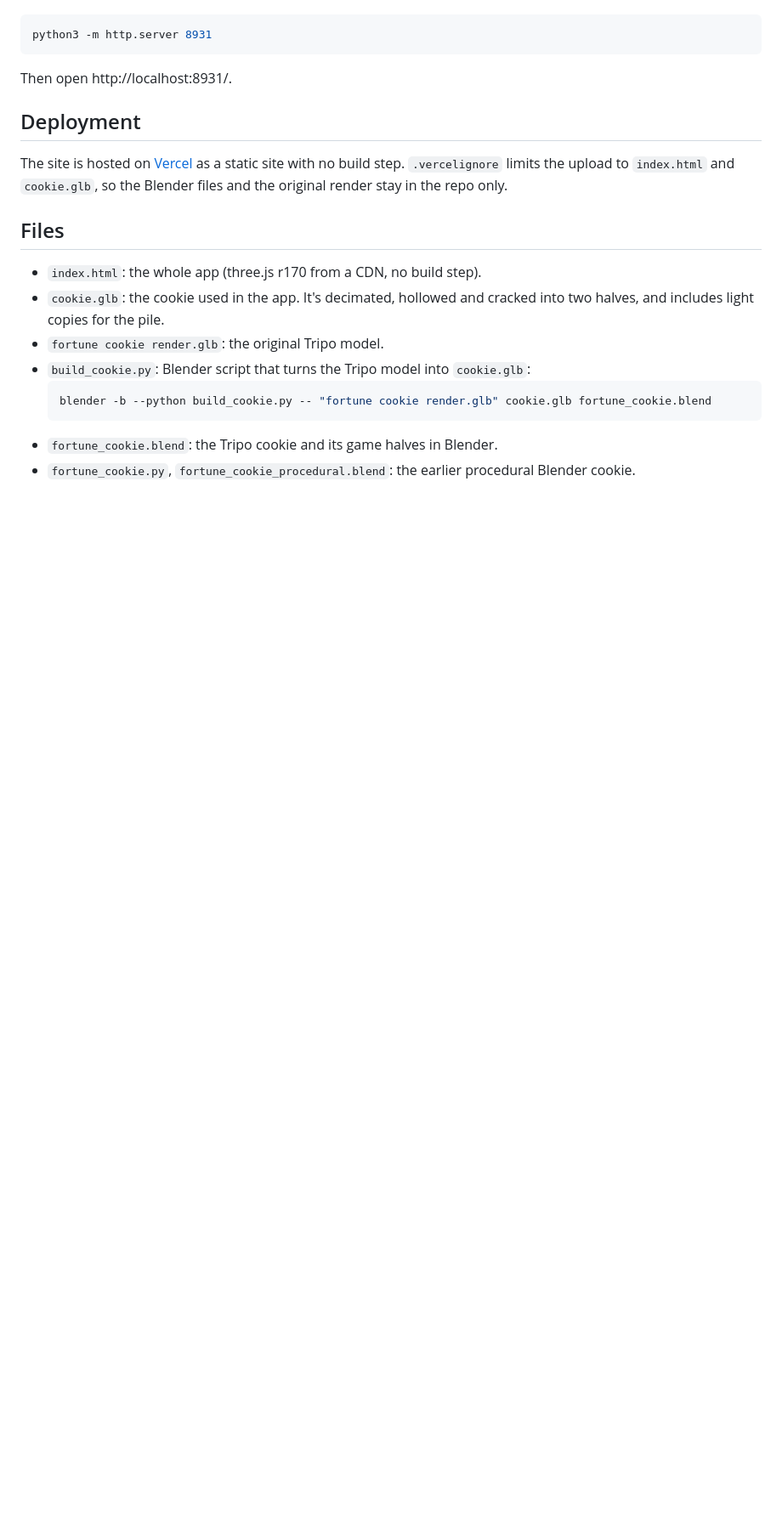
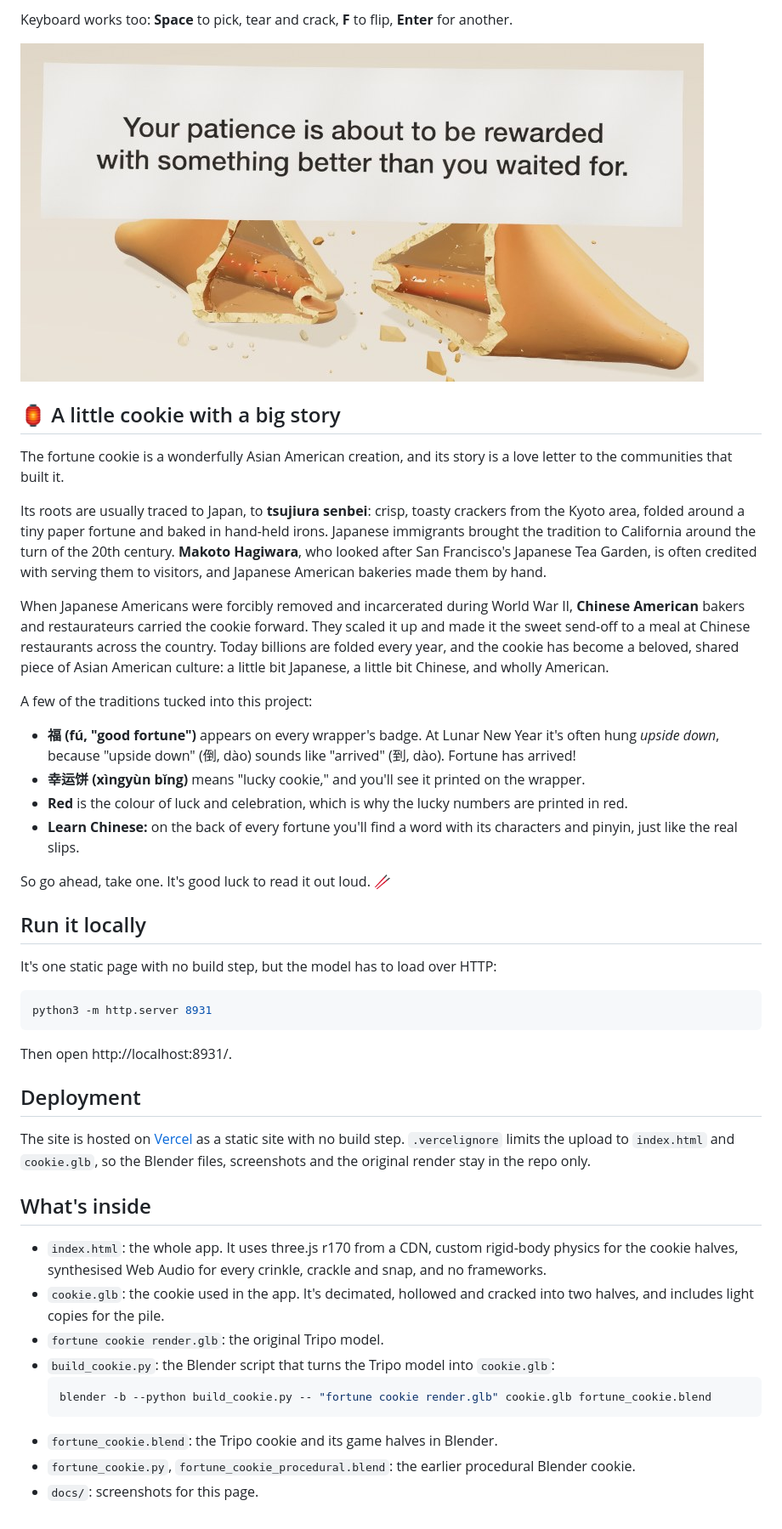
Before and after one commit to alicechang19/fortune-cookie, a Markdown page: README.md, the part around one of its changes. Shown at 85% size. GitHub-like rendering; pictures changed too: docs/fortune.jpg (added); blank space fills up the shorter version.

Commit message:
Make the README fun: intro, how to play, screenshots and the fortune cookie's Asian American story
Co-Authored-By: Claude Opus 5.5 <noreply@anthropic.com>

````diff
--- a/README.md
+++ b/README.md
@@ -10,3 +27,27 @@ It's a single static page, but the model has to be loaded over HTTP:
+Keyboard works too: **Space** to pick, tear and crack, **F** to flip, **Enter** for another.
+
+![A cracked fortune cookie and its fortune](docs/fortune.jpg)
+
+## 🏮 A little cookie with a big story
+
+The fortune cookie is a wonderfully Asian American creation, and its story is a love letter to the communities that built it.
+
+Its roots are usually traced to Japan, to **tsujiura senbei**: crisp, toasty crackers from the Kyoto area, folded around a tiny paper fortune and baked in hand-held irons. Japanese immigrants brought the tradition to California around the turn of the 20th century. **Makoto Hagiwara**, who looked after San Francisco's Japanese Tea Garden, is often credited with serving them to visitors, and Japanese American bakeries made them by hand.
+
+When Japanese Americans were forcibly removed and incarcerated during World War II, **Chinese American** bakers and restaurateurs carried the cookie forward. They scaled it up and made it the sweet send-off to a meal at Chinese restaurants across the country. Today billions are folded every year, and the cookie has become a beloved, shared piece of Asian American culture: a little bit Japanese, a little bit Chinese, and wholly American.
+
+A few of the traditions tucked into this project:
+
+- **福 (fú, "good fortune")** appears on every wrapper's badge. At Lunar New Year it's often hung *upside down*, because "upside down" (倒, dào) sounds like "arrived" (到, dào). Fortune has arrived!
+- **幸运饼 (xìngyùn bǐng)** means "lucky cookie," and you'll see it printed on the wrapper.
+- **Red** is the colour of luck and celebration, which is why the lucky numbers are printed in red.
+- **Learn Chinese:** on the back of every fortune you'll find a word with its characters and pinyin, just like the real slips.
+
+So go ahead, take one. It's good luck to read it out loud. 🥢
+
+## Run it locally
+
+It's one static page with no build step, but the model has to load over HTTP:
 
 ```sh
 python3 -m http.server 8931
@@ -16,16 +57,17 @@ Then open http://localhost:8931/.
 
 ## Deployment
 
-The site is hosted on [Vercel](https://fortune-cookie-five-pi.vercel.app) as a static site with no build step. `.vercelignore` limits the upload to `index.html` and `cookie.glb`, so the Blender files and the original render stay in the repo only.
+The site is hosted on [Vercel](https://fortune-cookie-five-pi.vercel.app) as a static site with no build step. `.vercelignore` limits the upload to `index.html` and `cookie.glb`, so the Blender files, screenshots and the original render stay in the repo only.
 
-## Files
+## What's inside
 
-- `index.html`: the whole app (three.js r170 from a CDN, no build step).
+- `index.html`: the whole app. It uses three.js r170 from a CDN, custom rigid-body physics for the cookie halves, synthesised Web Audio for every crinkle, crackle and snap, and no frameworks.
 - `cookie.glb`: the cookie used in the app. It's decimated, hollowed and cracked into two halves, and includes light copies for the pile.
 - `fortune cookie render.glb`: the original Tripo model.
-- `build_cookie.py`: Blender script that turns the Tripo model into `cookie.glb`:
+- `build_cookie.py`: the Blender script that turns the Tripo model into `cookie.glb`:
   ```sh
   blender -b --python build_cookie.py -- "fortune cookie render.glb" cookie.glb fortune_cookie.blend
   ```
 - `fortune_cookie.blend`: the Tripo cookie and its game halves in Blender.
 - `fortune_cookie.py`, `fortune_cookie_procedural.blend`: the earlier procedural Blender cookie.
+- `docs/`: screenshots for this page.
````
Also changed, not shown: other parts of README.md (+22 -5 lines), docs/cookie.jpg (added), docs/pile.jpg (added), 1 other file.
